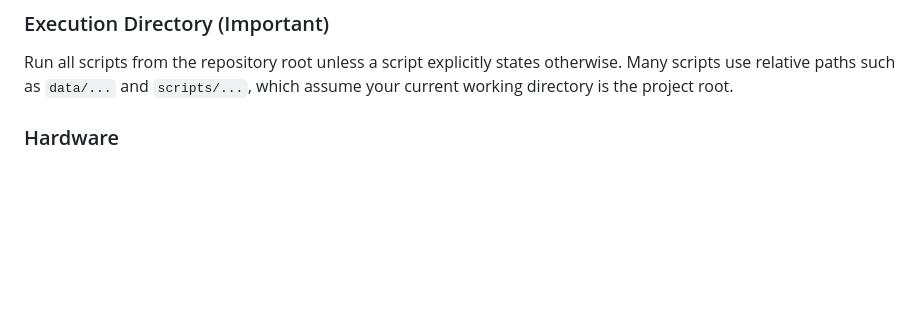
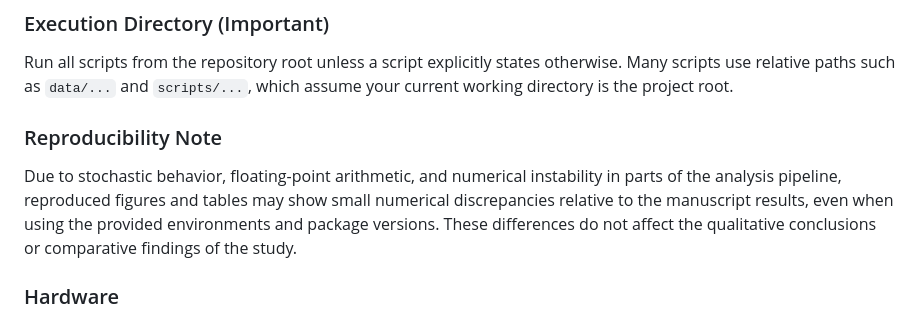
Before and after one commit to candicedjorno/replication-restoring-google-trends, a Markdown page: README.md, the part around the change. Drawn GitHub-style; blank space fills up the shorter version.

Commit message:
update reproducibility check

```diff
--- a/README.md
+++ b/README.md
@@ -149,6 +149,10 @@ All figures from the manuscript are included in this replication kit (`figures/`
 
 ### Execution Directory (Important)
 Run all scripts from the repository root unless a script explicitly states otherwise. Many scripts use relative paths such as `data/...` and `scripts/...`, which assume your current working directory is the project root.
+
+### Reproducibility Note
+
+Due to stochastic behavior, floating-point arithmetic, and numerical instability in parts of the analysis pipeline, reproduced figures and tables may show small numerical discrepancies relative to the manuscript results, even when using the provided environments and package versions. These differences do not affect the qualitative conclusions or comparative findings of the study.
 
 ### Hardware
 The experiments were run on a Linux-based HPC cluster. Parallel computing is used for denoising (R) and some forecasting scripts (R, Python). No GPU is required.
```
